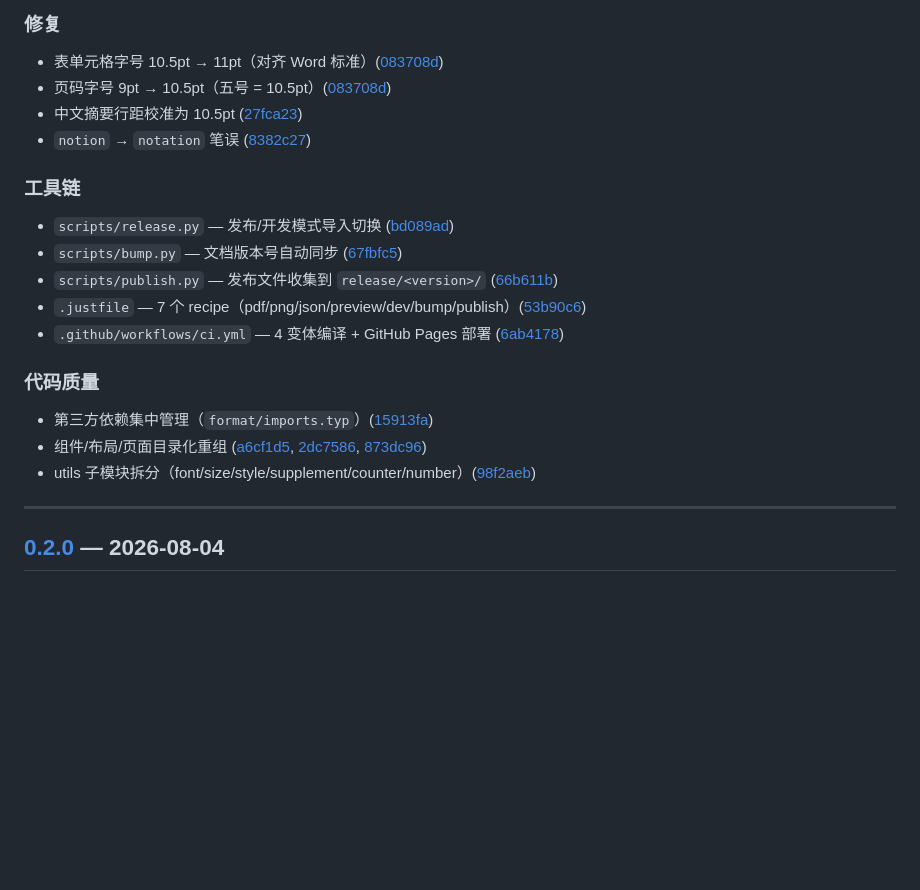
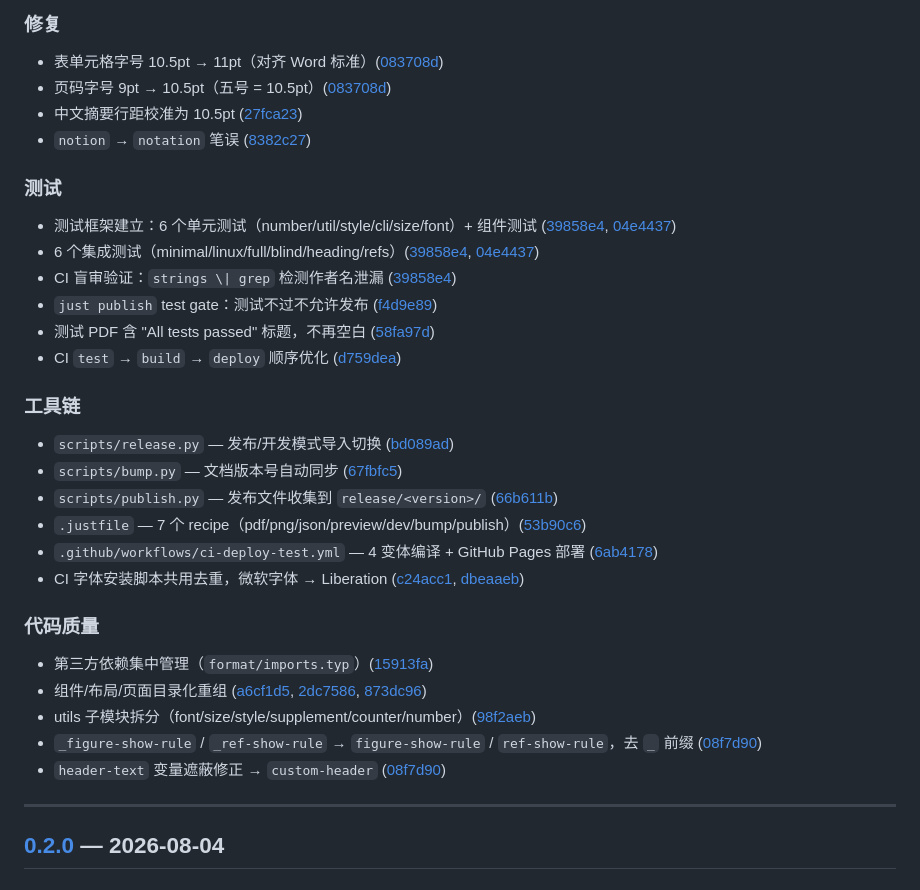
Before and after one commit to chuxinyuan/pku-thesis-pass, a Markdown page: CHANGELOG.md, the part around one of its changes. Drawn GitHub-style; blank space fills up the shorter version.

Commit message:
Update CHANGELOG with recent architecture, SSOT, font, test, and CI improvements

```diff
--- a/CHANGELOG.md
+++ b/CHANGELOG.md
@@ -57,19 +67,31 @@
 - 中文摘要行距校准为 10.5pt ([27fca23])
 - `notion` → `notation` 笔误 ([8382c27])
 
+### 测试
+
+- 测试框架建立：6 个单元测试（number/util/style/cli/size/font）+ 组件测试 ([39858e4], [04e4437])
+- 6 个集成测试（minimal/linux/full/blind/heading/refs）([39858e4], [04e4437])
+- CI 盲审验证：`strings \| grep` 检测作者名泄漏 ([39858e4])
+- `just publish` test gate：测试不过不允许发布 ([f4d9e89])
+- 测试 PDF 含 "All tests passed" 标题，不再空白 ([58fa97d])
+- CI `test` → `build` → `deploy` 顺序优化 ([d759dea])
+
 ### 工具链
 
 - `scripts/release.py` — 发布/开发模式导入切换 ([bd089ad])
 - `scripts/bump.py` — 文档版本号自动同步 ([67fbfc5])
 - `scripts/publish.py` — 发布文件收集到 `release/<version>/` ([66b611b])
 - `.justfile` — 7 个 recipe（pdf/png/json/preview/dev/bump/publish）([53b90c6])
-- `.github/workflows/ci.yml` — 4 变体编译 + GitHub Pages 部署 ([6ab4178])
+- `.github/workflows/ci-deploy-test.yml` — 4 变体编译 + GitHub Pages 部署 ([6ab4178])
+- CI 字体安装脚本共用去重，微软字体 → Liberation ([c24acc1], [dbeaaeb])
 
 ### 代码质量
 
 - 第三方依赖集中管理（`format/imports.typ`）([15913fa])
 - 组件/布局/页面目录化重组 ([a6cf1d5], [2dc7586], [873dc96])
 - utils 子模块拆分（font/size/style/supplement/counter/number）([98f2aeb])
+- `_figure-show-rule` / `_ref-show-rule` → `figure-show-rule` / `ref-show-rule`，去 `_` 前缀 ([08f7d90])
+- `header-text` 变量遮蔽修正 → `custom-header` ([08f7d90])
 
 ---
 
```
Also changed, not shown: other parts of CHANGELOG.md (+27 -0 lines).
